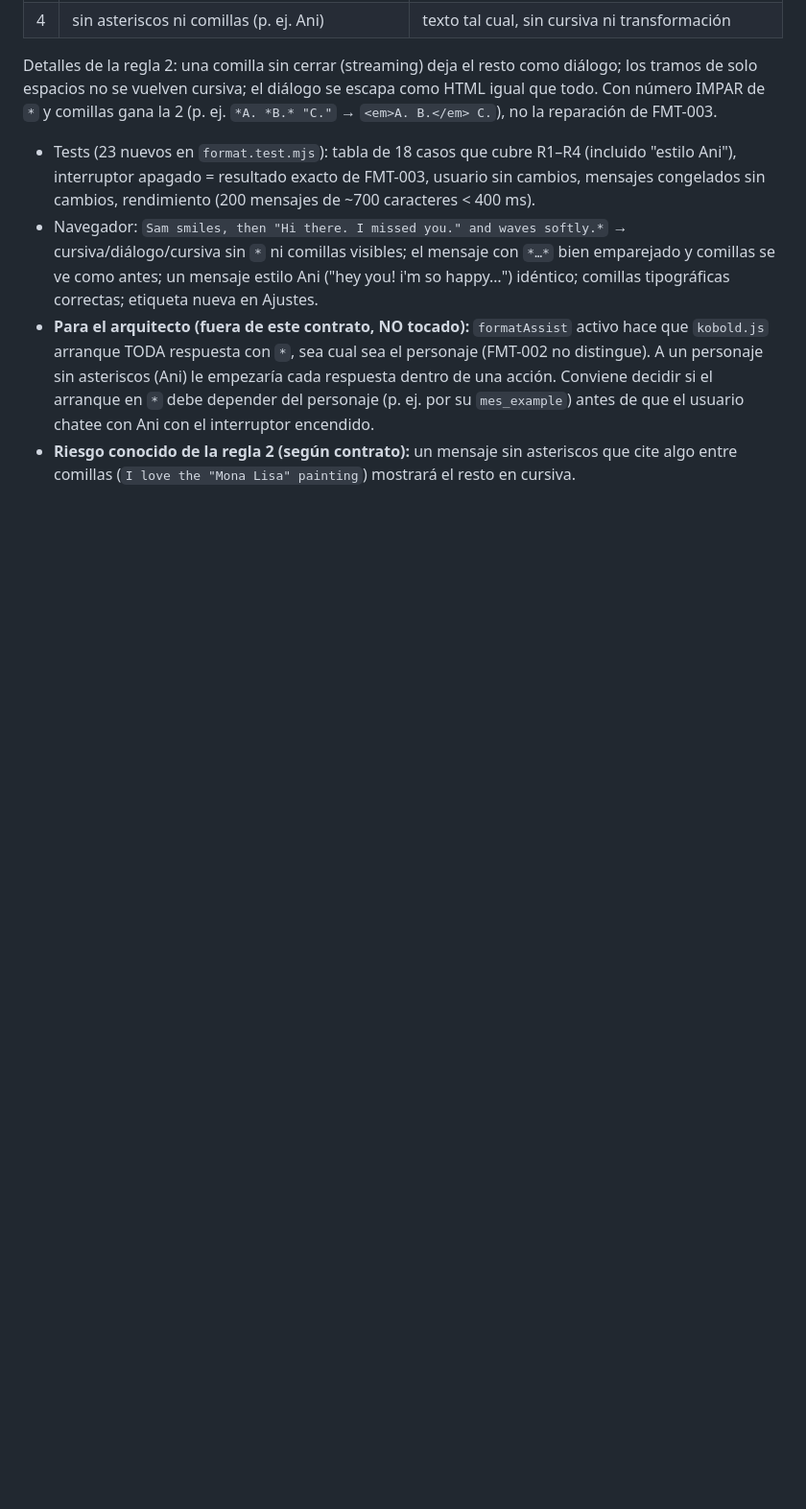
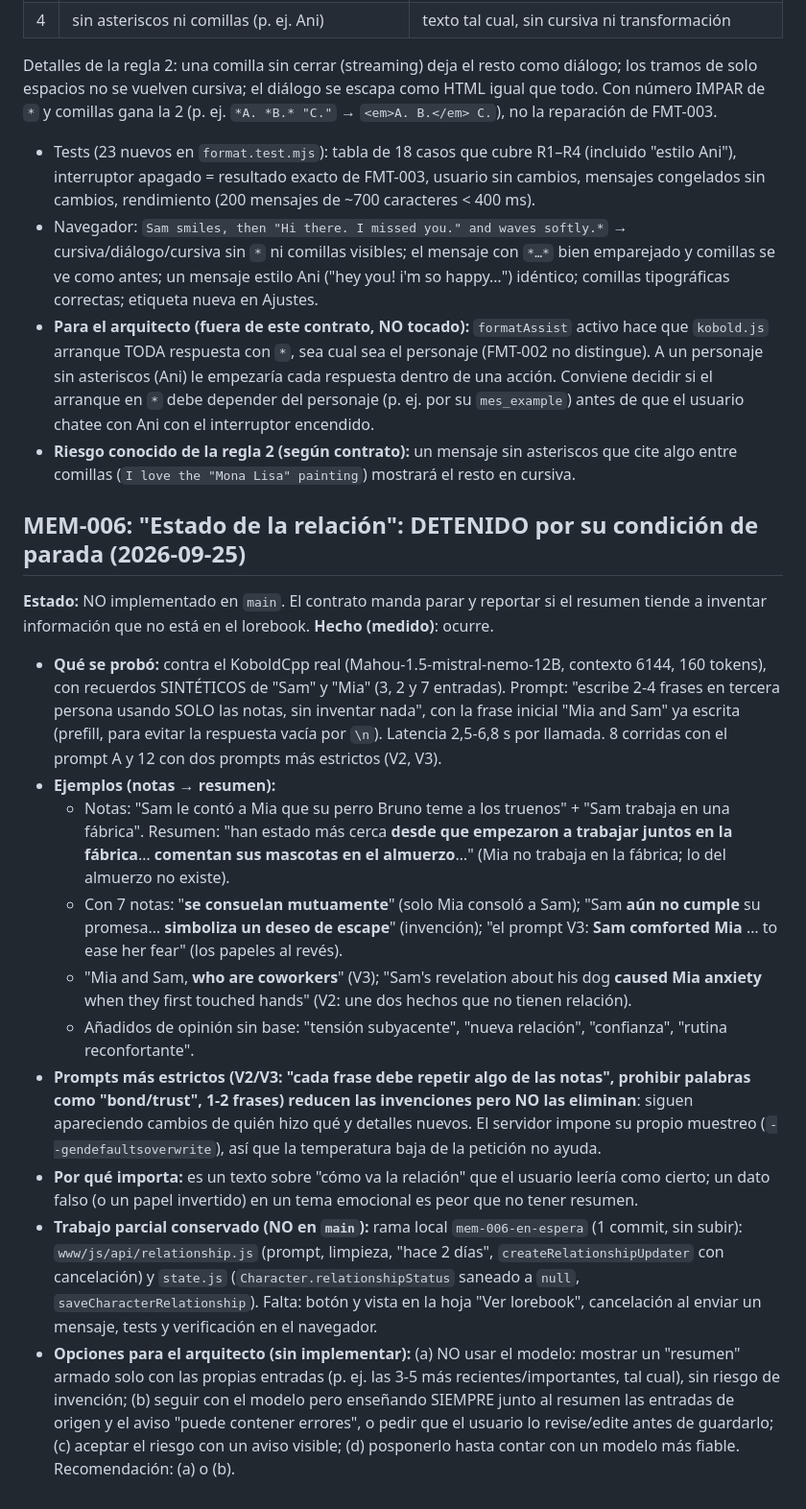
Before and after one commit to stvedgar-design/companion, a Markdown page: docs/HISTORIAL.md, the part around the change. Shown at 96% size. GitHub-like rendering; blank space fills up the shorter version.

Commit message:
MEM-006: detenido por su condición de parada (el resumen inventa datos); informe y estado
Co-Authored-By: Claude Sonnet 5 <noreply@anthropic.com>

```diff
--- a/docs/HISTORIAL.md
+++ b/docs/HISTORIAL.md
@@ -2105,3 +2105,23 @@ Scripts de medición desechables (fuera del repo); datos sintéticos, sin conten
   sea el personaje (FMT-002 no distingue). A un personaje sin asteriscos (Ani) le empezaría cada respuesta dentro de una acción. Conviene decidir si
   el arranque en `*` debe depender del personaje (p. ej. por su `mes_example`) antes de que el usuario chatee con Ani con el interruptor encendido.
 - **Riesgo conocido de la regla 2 (según contrato):** un mensaje sin asteriscos que cite algo entre comillas (`I love the "Mona Lisa" painting`) mostrará el resto en cursiva.
+
+## MEM-006: "Estado de la relación": DETENIDO por su condición de parada (2026-09-25)
+
+**Estado:** NO implementado en `main`. El contrato manda parar y reportar si el resumen tiende a inventar información que no está en el lorebook. **Hecho (medido)**: ocurre.
+- **Qué se probó:** contra el KoboldCpp real (Mahou-1.5-mistral-nemo-12B, contexto 6144, 160 tokens), con recuerdos SINTÉTICOS de "Sam" y "Mia" (3, 2 y 7 entradas). Prompt: "escribe 2-4 frases en tercera persona usando SOLO las notas, sin
+  inventar nada", con la frase inicial "Mia and Sam" ya escrita (prefill, para evitar la respuesta vacía por `\n`). Latencia 2,5-6,8 s por llamada. 8 corridas con el prompt A y 12 con dos prompts más estrictos (V2, V3).
+- **Ejemplos (notas → resumen):**
+  - Notas: "Sam le contó a Mia que su perro Bruno teme a los truenos" + "Sam trabaja en una fábrica". Resumen: "han estado más cerca **desde que empezaron a trabajar juntos en la fábrica**… **comentan sus mascotas en el almuerzo**…" (Mia no trabaja en la fábrica; lo del almuerzo no existe).
+  - Con 7 notas: "**se consuelan mutuamente**" (solo Mia consoló a Sam); "Sam **aún no cumple** su promesa… **simboliza un deseo de escape**" (invención); "el prompt V3: **Sam comforted Mia** … to ease her fear" (los papeles al revés).
+  - "Mia and Sam, **who are coworkers**" (V3); "Sam's revelation about his dog **caused Mia anxiety** when they first touched hands" (V2: une dos hechos que no tienen relación).
+  - Añadidos de opinión sin base: "tensión subyacente", "nueva relación", "confianza", "rutina reconfortante".
+- **Prompts más estrictos (V2/V3: "cada frase debe repetir algo de las notas", prohibir palabras como "bond/trust", 1-2 frases) reducen las invenciones pero NO las eliminan**: siguen
+  apareciendo cambios de quién hizo qué y detalles nuevos. El servidor impone su propio muestreo (`--gendefaultsoverwrite`), así que la temperatura baja de la petición no ayuda.
+- **Por qué importa:** es un texto sobre "cómo va la relación" que el usuario leería como cierto; un dato falso (o un papel invertido) en un tema emocional es peor que no tener resumen.
+- **Trabajo parcial conservado (NO en `main`):** rama local `mem-006-en-espera` (1 commit, sin subir): `www/js/api/relationship.js` (prompt, limpieza, "hace 2 días",
+  `createRelationshipUpdater` con cancelación) y `state.js` (`Character.relationshipStatus` saneado a `null`, `saveCharacterRelationship`). Falta: botón y vista en la hoja "Ver lorebook",
+  cancelación al enviar un mensaje, tests y verificación en el navegador.
+- **Opciones para el arquitecto (sin implementar):** (a) NO usar el modelo: mostrar un "resumen" armado solo con las propias entradas (p. ej. las 3-5 más recientes/importantes, tal cual), sin riesgo de invención;
+  (b) seguir con el modelo pero enseñando SIEMPRE junto al resumen las entradas de origen y el aviso "puede contener errores", o pedir que el usuario lo revise/edite antes de guardarlo;
+  (c) aceptar el riesgo con un aviso visible; (d) posponerlo hasta contar con un modelo más fiable. Recomendación: (a) o (b).
```
Also changed, not shown: docs/NOTES.md (+2 -1 lines).
